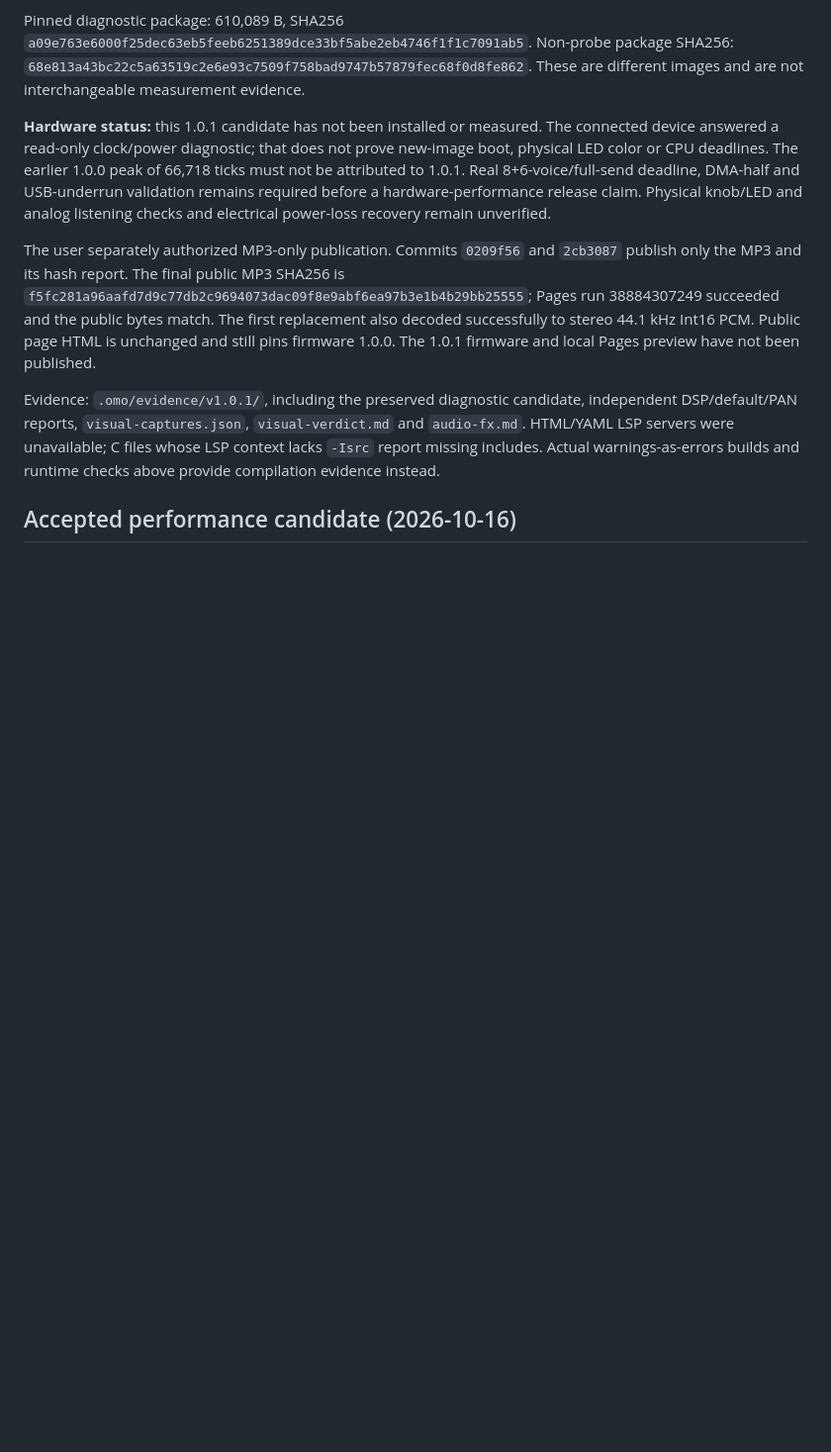
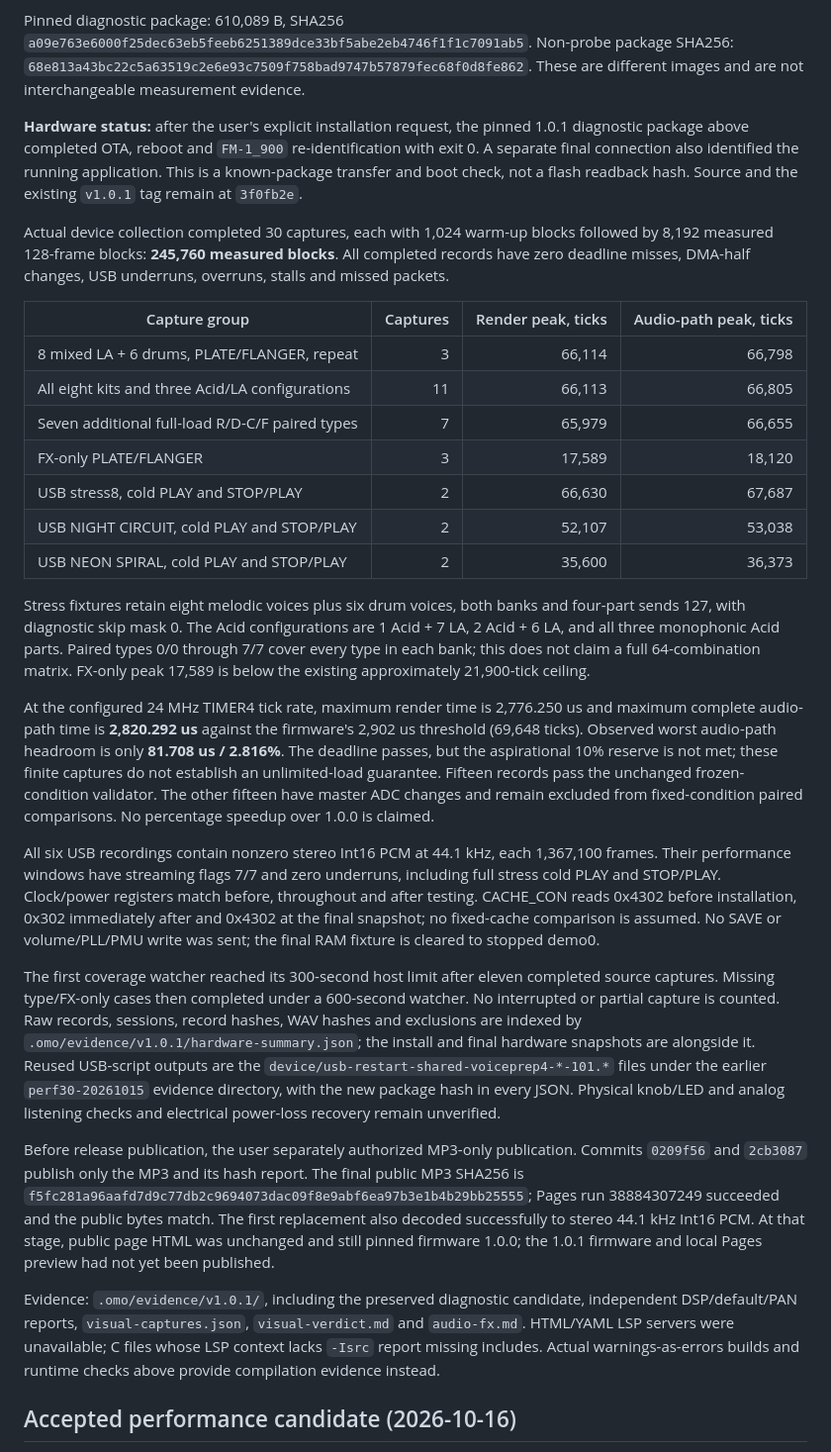
Before and after one commit to dspaudio/mc-1, a Markdown page: docs/VALIDATION.md, the part around the change. Shown at 99% size. Rendered like a GitHub page; blank space fills up the shorter version.

Commit message:
Record 1.0.1 hardware CPU and USB validation

```diff
--- a/docs/VALIDATION.md
+++ b/docs/VALIDATION.md
@@ -50,21 +50,70 @@ Non-probe package SHA256:
 `68e813a43bc22c5a63519c2e6e93c7509f758bad9747b57879fec68f0d8fe862`.
 These are different images and are not interchangeable measurement evidence.
 
-**Hardware status:** this 1.0.1 candidate has not been installed or measured.
-The connected device answered a read-only clock/power diagnostic; that does not
-prove new-image boot, physical LED color or CPU deadlines. The earlier 1.0.0
-peak of 66,718 ticks must not be attributed to 1.0.1. Real 8+6-voice/full-send
-deadline, DMA-half and USB-underrun validation remains required before a
-hardware-performance release claim. Physical knob/LED and analog listening
-checks and electrical power-loss recovery remain unverified.
+**Hardware status:** after the user's explicit installation request, the pinned
+1.0.1 diagnostic package above completed OTA, reboot and `FM-1_900`
+re-identification with exit 0. A separate final connection also identified the
+running application. This is a known-package transfer and boot check, not a
+flash readback hash. Source and the existing `v1.0.1` tag remain at `3f0fb2e`.
 
-The user separately authorized MP3-only publication. Commits `0209f56` and
+Actual device collection completed 30 captures, each with 1,024 warm-up blocks
+followed by 8,192 measured 128-frame blocks: **245,760 measured blocks**.
+All completed records have zero deadline misses, DMA-half changes, USB
+underruns, overruns, stalls and missed packets.
+
+| Capture group | Captures | Render peak, ticks | Audio-path peak, ticks |
+|---|---:|---:|---:|
+| 8 mixed LA + 6 drums, PLATE/FLANGER, repeat | 3 | 66,114 | 66,798 |
+| All eight kits and three Acid/LA configurations | 11 | 66,113 | 66,805 |
+| Seven additional full-load R/D-C/F paired types | 7 | 65,979 | 66,655 |
+| FX-only PLATE/FLANGER | 3 | 17,589 | 18,120 |
+| USB stress8, cold PLAY and STOP/PLAY | 2 | 66,630 | 67,687 |
+| USB NIGHT CIRCUIT, cold PLAY and STOP/PLAY | 2 | 52,107 | 53,038 |
+| USB NEON SPIRAL, cold PLAY and STOP/PLAY | 2 | 35,600 | 36,373 |
+
+Stress fixtures retain eight melodic voices plus six drum voices, both banks
+and four-part sends 127, with diagnostic skip mask 0. The Acid configurations
+are 1 Acid + 7 LA, 2 Acid + 6 LA, and all three monophonic Acid parts. Paired
+types 0/0 through 7/7 cover every type in each bank; this does not claim a
+full 64-combination matrix. FX-only peak 17,589 is below the existing
+approximately 21,900-tick ceiling.
+
+At the configured 24 MHz TIMER4 tick rate, maximum render time is 2,776.250 us
+and maximum complete audio-path time is **2,820.292 us** against the firmware's
+2,902 us threshold (69,648 ticks). Observed worst audio-path headroom is only
+**81.708 us / 2.816%**. The deadline passes, but the aspirational 10% reserve
+is not met; these finite captures do not establish an unlimited-load guarantee.
+Fifteen records pass the unchanged frozen-condition validator. The other
+fifteen have master ADC changes and remain excluded from fixed-condition
+paired comparisons. No percentage speedup over 1.0.0 is claimed.
+
+All six USB recordings contain nonzero stereo Int16 PCM at 44.1 kHz, each
+1,367,100 frames. Their performance windows have streaming flags 7/7 and
+zero underruns, including full stress cold PLAY and STOP/PLAY. Clock/power
+registers match before, throughout and after testing. CACHE_CON reads 0x4302
+before installation, 0x302 immediately after and 0x4302 at the final snapshot;
+no fixed-cache comparison is assumed. No SAVE or volume/PLL/PMU write was
+sent; the final RAM fixture is cleared to stopped demo0.
+
+The first coverage watcher reached its 300-second host limit after eleven
+completed source captures. Missing type/FX-only cases then completed under a
+600-second watcher. No interrupted or partial capture is counted. Raw records,
+sessions, record hashes, WAV hashes and exclusions are indexed by
+`.omo/evidence/v1.0.1/hardware-summary.json`; the install and final hardware
+snapshots are alongside it. Reused USB-script outputs are the
+`device/usb-restart-shared-voiceprep4-*-101.*` files under the earlier
+`perf30-20261015` evidence directory, with the new package hash in every JSON.
+Physical knob/LED and analog listening checks and electrical power-loss
+recovery remain unverified.
+
+Before release publication, the user separately authorized MP3-only publication.
+Commits `0209f56` and
 `2cb3087` publish only the MP3 and its hash report. The final public MP3 SHA256
 is `f5fc281a96aafd7d9c77db2c9694073dac09f8e9abf6ea97b3e1b4b29bb25555`;
 Pages run 38884307249 succeeded and the public bytes match. The first replacement
-also decoded successfully to stereo 44.1 kHz Int16 PCM. Public page HTML is
-unchanged and still pins firmware 1.0.0. The 1.0.1 firmware and local Pages
-preview have not been published.
+also decoded successfully to stereo 44.1 kHz Int16 PCM. At that stage, public
+page HTML was unchanged and still pinned firmware 1.0.0; the 1.0.1 firmware
+and local Pages preview had not yet been published.
 
 Evidence: `.omo/evidence/v1.0.1/`, including the preserved diagnostic candidate,
 independent DSP/default/PAN reports, `visual-captures.json`, `visual-verdict.md`
```
